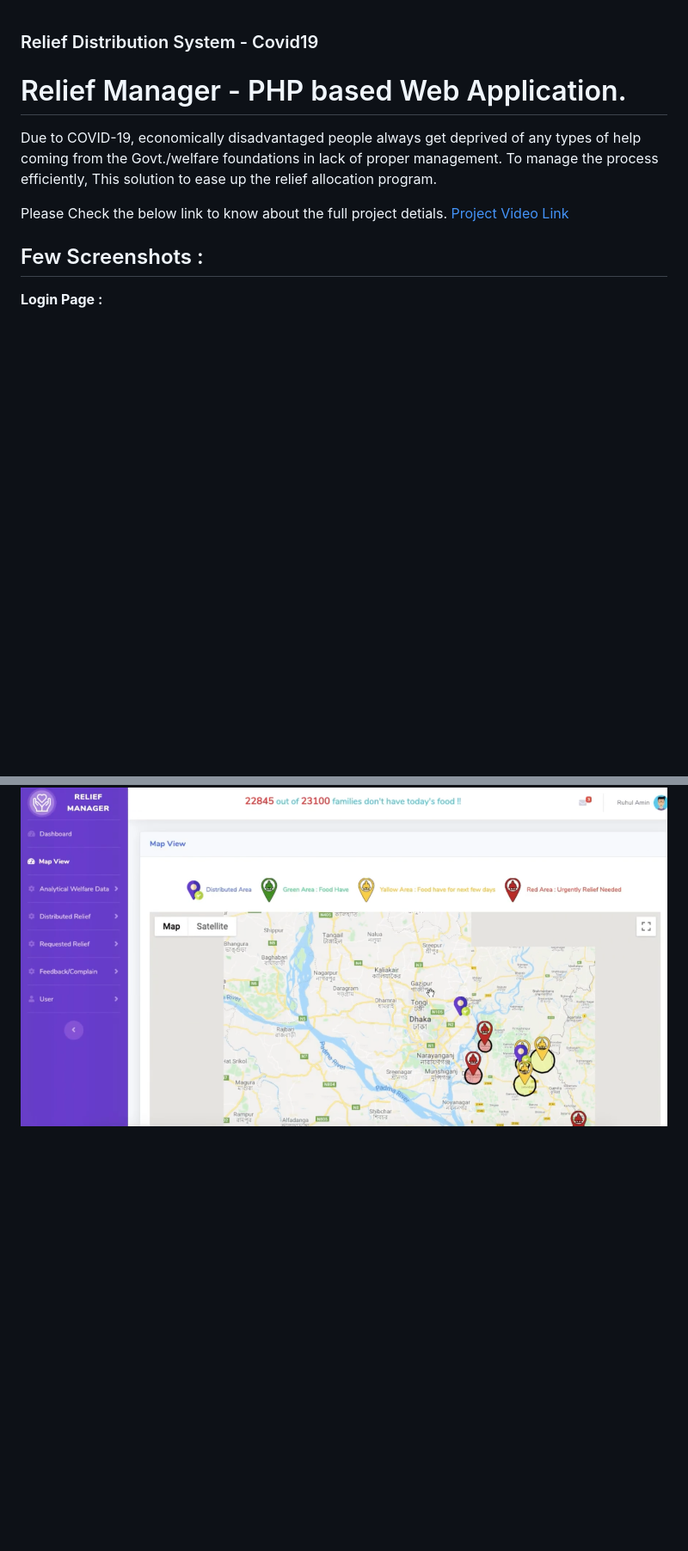
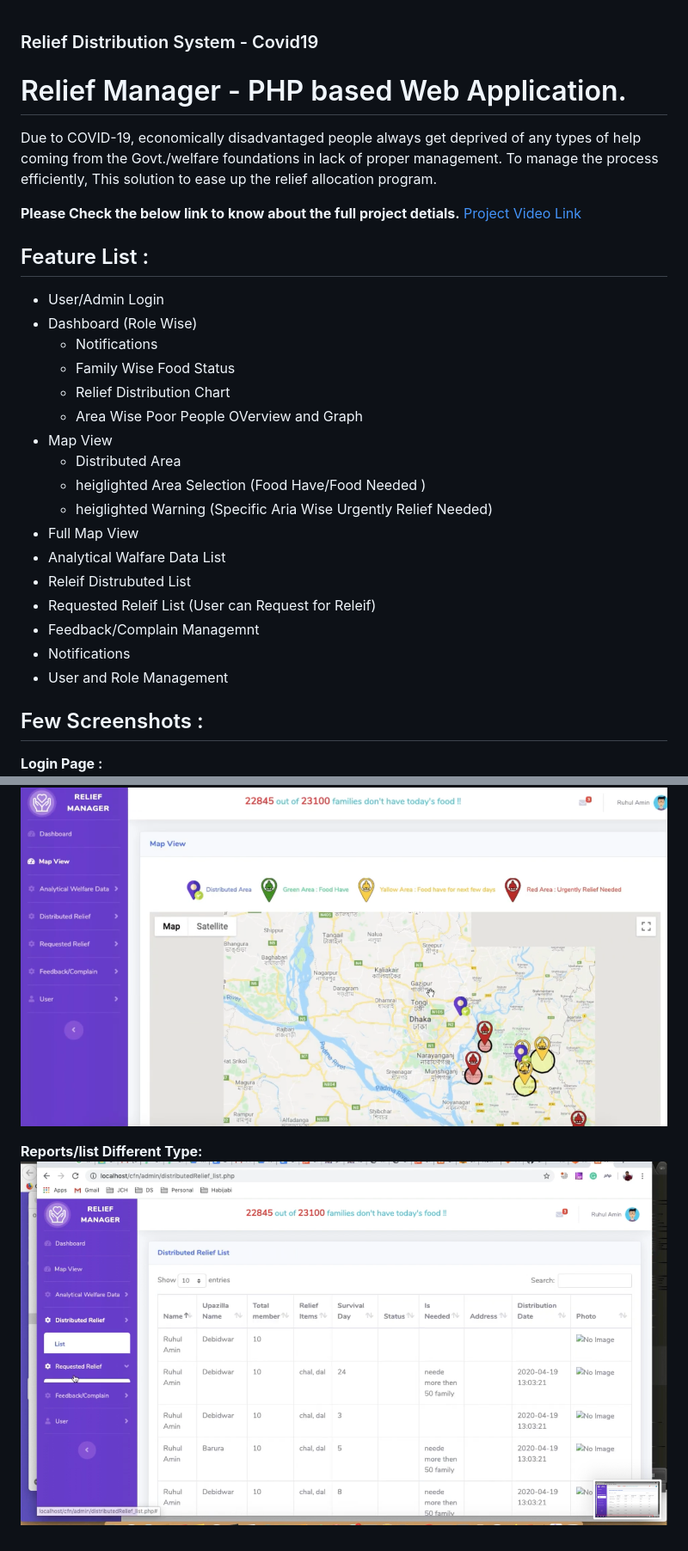
Before and after one commit to ruhulmus/Covid19-Relief-Management-PHP, a Markdown page: README.md, 2 parts joined by grey strips. Shown: that part at 86% size. Rendered like a GitHub page; pictures changed too: screenshots/Reports.png (added); blank space fills up the shorter version.

Commit message:
section updated

```diff
--- a/README.md
+++ b/README.md
@@ -3,8 +3,28 @@
 # Relief Manager - PHP based Web Application.
 Due to COVID-19, economically disadvantaged people always get deprived of any types of help coming from the Govt./welfare foundations in lack of proper management. To manage the process efficiently, This solution to ease up the relief allocation program.
 
-Please Check the below link to know about the full project detials.
+**Please Check the below link to know about the full project detials.**
 [Project Video Link](https://www.youtube.com/watch?v=0p9mEZrkl5E)
+
+## Feature List :
+
+* User/Admin Login
+* Dashboard (Role Wise)
+	- Notifications
+	- Family Wise Food Status
+    - Relief Distribution Chart
+    - Area Wise Poor People OVerview and Graph
+* Map View
+	-  Distributed Area
+	-  heiglighted Area Selection (Food Have/Food Needed )
+	-  heiglighted Warning (Specific Aria Wise Urgently Relief Needed)
+* Full Map View
+* Analytical Walfare Data List
+* Releif Distrubuted List
+* Requested Releif List (User can Request for  Releif)
+* Feedback/Complain Managemnt
+* Notifications
+* User and Role Management
 
 
 ## Few Screenshots :
@@ -26,3 +46,6 @@ Please Check the below link to know about the full project detials.
 
 **Map View (Location Wise Alert and Warning Detials) :**
 ![view](https://github.com/ruhulmus/Covid19-Relief-Management-PHP/blob/master/screenshots/map-view-full.png)
+
+**Reports/list Different Type:**
+![view](https://github.com/ruhulmus/Covid19-Relief-Management-PHP/blob/master/screenshots/Reports.png)
```
